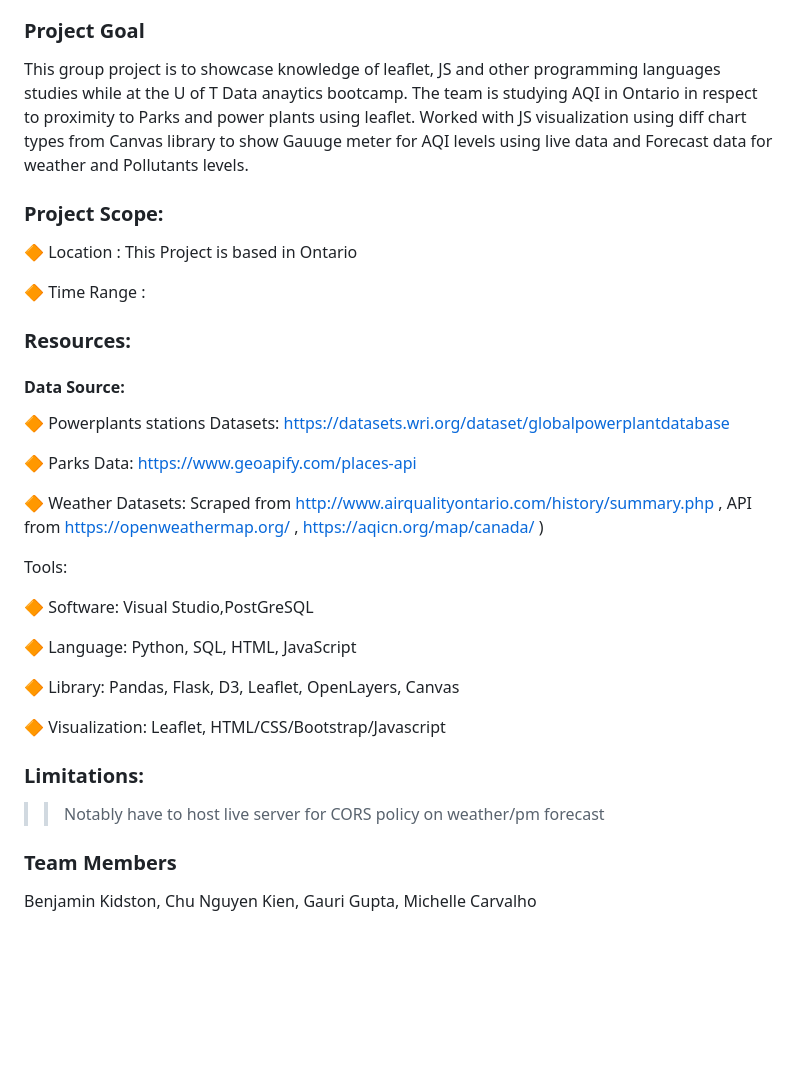
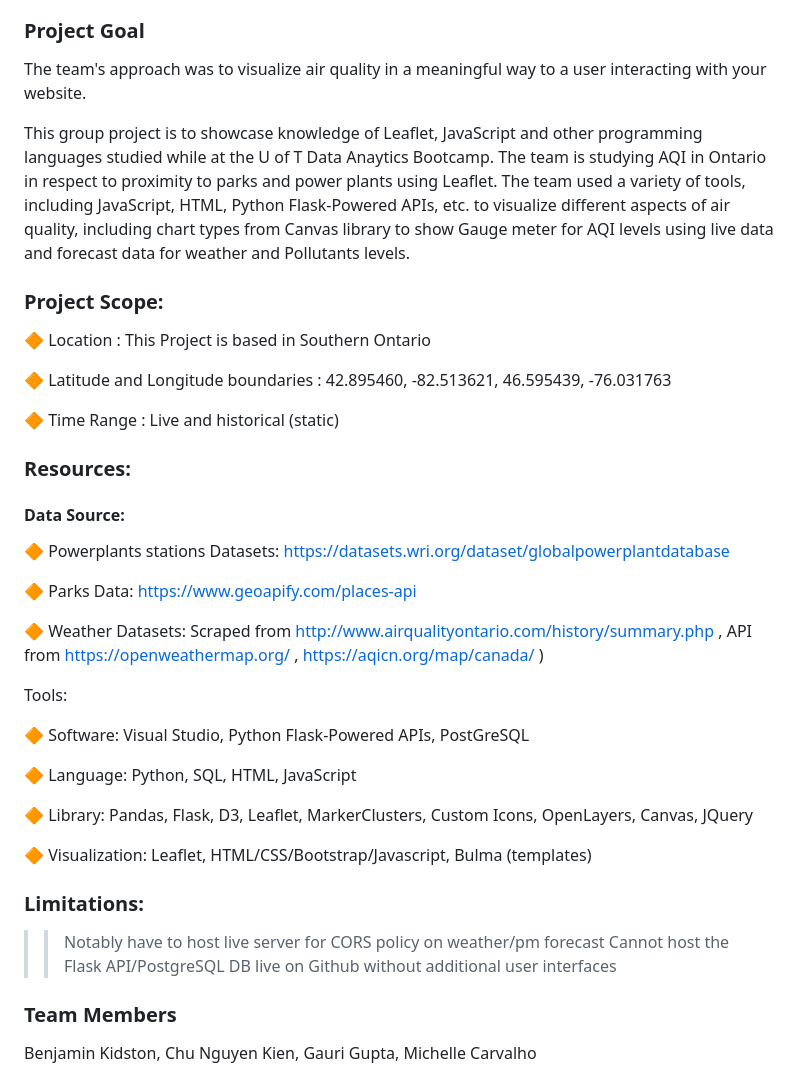
Before and after one commit to guptga/In-Search-of-Clear-Skies, a Markdown page: README.md, the part around the change. Rendered like a GitHub page; blank space fills up the shorter version.

```diff
--- a/README.md
+++ b/README.md
@@ -36,14 +36,18 @@ CO is a colourless, odourless and tasteless but poisonous gas produced primarily
 
 ### Project Goal
 
-This group project is to showcase knowledge of leaflet, JS and other programming languages studies while at the U of T Data anaytics bootcamp. The team is studying AQI in Ontario in respect to proximity to Parks and power plants using leaflet. Worked with JS visualization using diff chart types from Canvas library to show Gauuge meter for AQI levels using live data and Forecast data for weather and Pollutants levels.
+The team's approach was to visualize air quality in a meaningful way to a user interacting with your website.
+
+This group project is to showcase knowledge of Leaflet, JavaScript and other programming languages studied while at the U of T Data Anaytics Bootcamp. The team is studying AQI in Ontario in respect to proximity to parks and power plants using Leaflet. The team used a variety of tools, including JavaScript, HTML, Python Flask-Powered APIs, etc. to visualize different aspects of air quality, including chart types from Canvas library to show Gauge meter for AQI levels using live data and forecast data for weather and Pollutants levels.
 
 
 ### Project Scope:
 
-🔶 Location : This Project is based in Ontario
+🔶 Location : This Project is based in Southern Ontario
 
-🔶 Time Range :
+🔶 Latitude and Longitude boundaries : 42.895460, -82.513621, 46.595439, -76.031763
+
+🔶 Time Range : Live and historical (static)
 
 
 ### Resources:
@@ -58,18 +62,19 @@ This group project is to showcase knowledge of leaflet, JS and other programming
 
 Tools:
 
-🔶 Software: Visual Studio,PostGreSQL
+🔶 Software: Visual Studio, Python Flask-Powered APIs, PostGreSQL
 
 🔶 Language:  Python, SQL, HTML, JavaScript
 
-🔶 Library: Pandas, Flask, D3, Leaflet, OpenLayers, Canvas
+🔶 Library: Pandas, Flask, D3, Leaflet, MarkerClusters, Custom Icons, OpenLayers, Canvas, JQuery
 
-🔶 Visualization: Leaflet, HTML/CSS/Bootstrap/Javascript
+🔶 Visualization: Leaflet, HTML/CSS/Bootstrap/Javascript, Bulma (templates)
 
 
 ### Limitations:
 
 >> Notably have to host live server for CORS policy on weather/pm forecast
+>> Cannot host the Flask API/PostgreSQL DB live on Github without additional user interfaces
 
 
 ### Team Members
```
